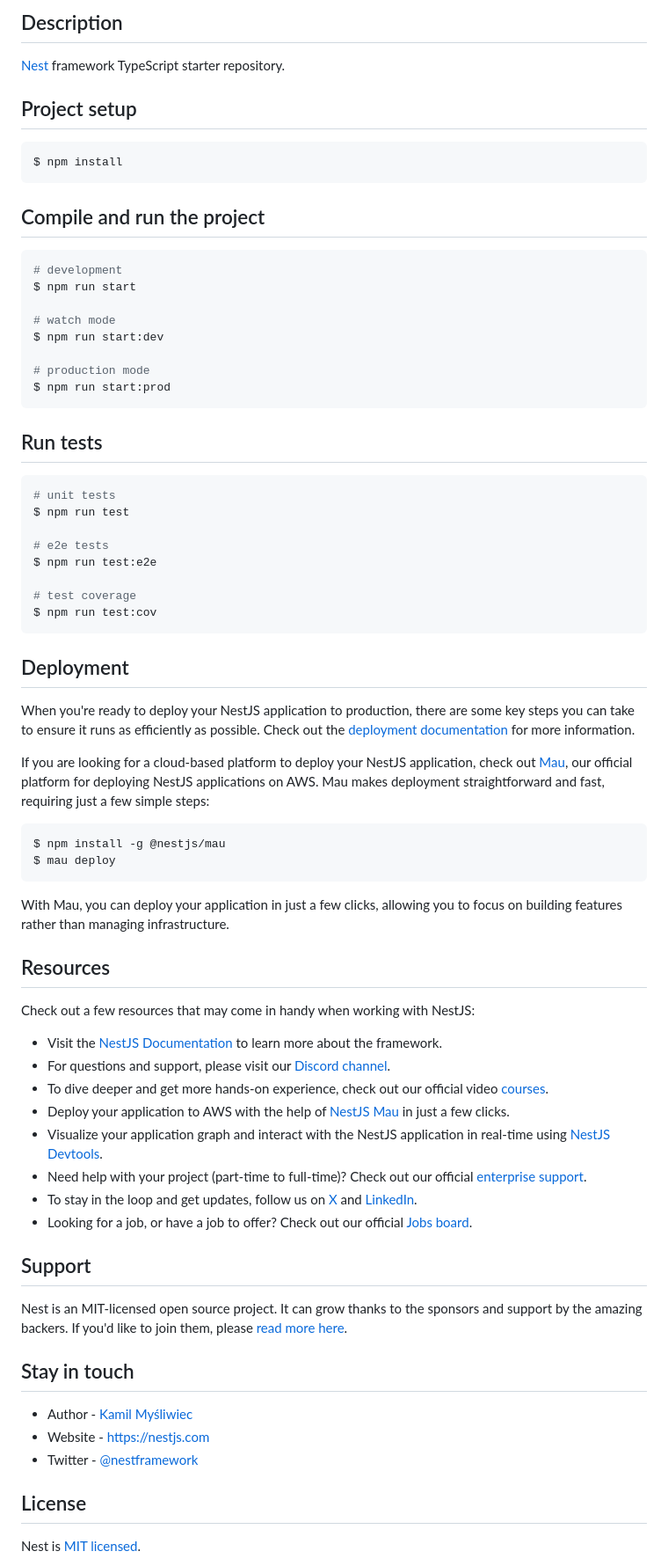
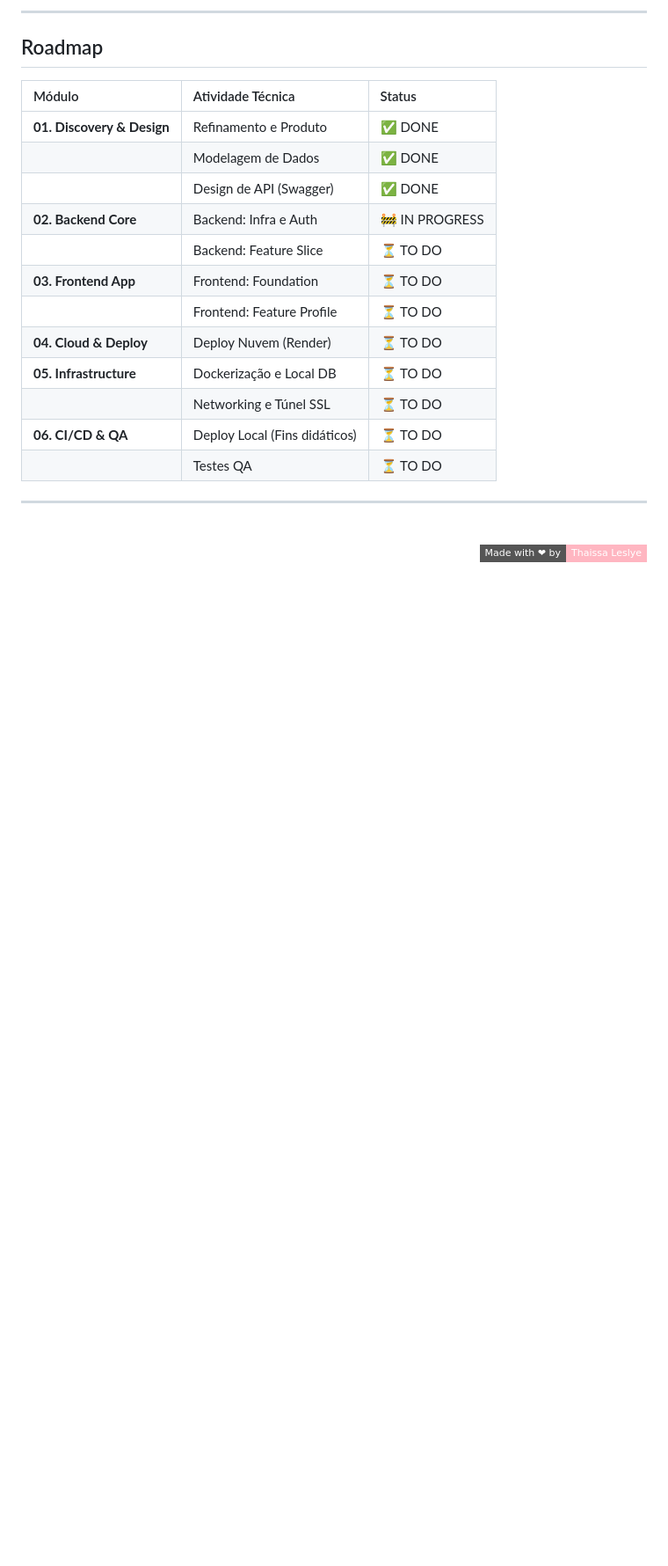
Before and after one commit to ThaissaLeslye/fredericksen-api, a Markdown page: README.md, the part around one of its changes. Shown at 88% size. Rendered like a GitHub page; badges without logos; blank space fills up the shorter version.

````diff
--- a/README.md
+++ b/README.md
@@ -23,76 +76,25 @@
 
-## Description
+---
 
-[Nest](https://github.com/nestjs/nest) framework TypeScript starter repository.
+## Roadmap
 
-## Project setup
+| Módulo | Atividade Técnica | Status |
+| :--- | :--- | :--- |
+| **01. Discovery & Design** | Refinamento e Produto | ✅ DONE |
+| | Modelagem de Dados | ✅ DONE |
+| | Design de API (Swagger) | ✅ DONE |
+| **02. Backend Core** | Backend: Infra e Auth | 🚧 IN PROGRESS |
+| | Backend: Feature Slice | ⏳ TO DO |
+| **03. Frontend App** | Frontend: Foundation | ⏳ TO DO |
+| | Frontend: Feature Profile | ⏳ TO DO |
+| **04. Cloud & Deploy** | Deploy Nuvem (Render) | ⏳ TO DO |
+| **05. Infrastructure** | Dockerização e Local DB | ⏳ TO DO |
+| | Networking e Túnel SSL | ⏳ TO DO |
+| **06. CI/CD & QA** | Deploy Local (Fins didáticos) | ⏳ TO DO |
+| | Testes QA | ⏳ TO DO |
 
-```bash
-$ npm install
-```
-
-## Compile and run the project
-
-```bash
-# development
-$ npm run start
-
-# watch mode
-$ npm run start:dev
-
-# production mode
-$ npm run start:prod
-```
-
-## Run tests
-
-```bash
-# unit tests
-$ npm run test
-
-# e2e tests
-$ npm run test:e2e
-
-# test coverage
-$ npm run test:cov
-```
-
-## Deployment
-
-When you're ready to deploy your NestJS application to production, there are some key steps you can take to ensure it runs as efficiently as possible. Check out the [deployment documentation](https://docs.nestjs.com/deployment) for more information.
-
-If you are looking for a cloud-based platform to deploy your NestJS application, check out [Mau](https://mau.nestjs.com), our official platform for deploying NestJS applications on AWS. Mau makes deployment straightforward and fast, requiring just a few simple steps:
-
-```bash
-$ npm install -g @nestjs/mau
-$ mau deploy
-```
-
-With Mau, you can deploy your application in just a few clicks, allowing you to focus on building features rather than managing infrastructure.
-
-## Resources
-
-Check out a few resources that may come in handy when working with NestJS:
-
-- Visit the [NestJS Documentation](https://docs.nestjs.com) to learn more about the framework.
-- For questions and support, please visit our [Discord channel](https://discord.gg/G7Qnnhy).
-- To dive deeper and get more hands-on experience, check out our official video [courses](https://courses.nestjs.com/).
-- Deploy your application to AWS with the help of [NestJS Mau](https://mau.nestjs.com) in just a few clicks.
-- Visualize your application graph and interact with the NestJS application in real-time using [NestJS Devtools](https://devtools.nestjs.com).
-- Need help with your project (part-time to full-time)? Check out our official [enterprise support](https://enterprise.nestjs.com).
-- To stay in the loop and get updates, follow us on [X](https://x.com/nestframework) and [LinkedIn](https://linkedin.com/company/nestjs).
-- Looking for a job, or have a job to offer? Check out our official [Jobs board](https://jobs.nestjs.com).
-
-## Support
-
-Nest is an MIT-licensed open source project. It can grow thanks to the sponsors and support by the amazing backers. If you'd like to join them, please [read more here](https://docs.nestjs.com/support).
-
-## Stay in touch
-
-- Author - [Kamil Myśliwiec](https://twitter.com/kammysliwiec)
-- Website - [https://nestjs.com](https://nestjs.com/)
-- Twitter - [@nestframework](https://twitter.com/nestframework)
-
-## License
-
-Nest is [MIT licensed](https://github.com/nestjs/nest/blob/master/LICENSE).
+---
+<br>
+<div align="right">
+  <img src="https://img.shields.io/badge/Made%20with%20%E2%9D%A4%20by-Thaissa%20Leslye-FFB6C1?style=flat-square" alt="Made by Thaissa">
+</div>
````
Also changed, not shown: other parts of README.md (+71 -18 lines).
